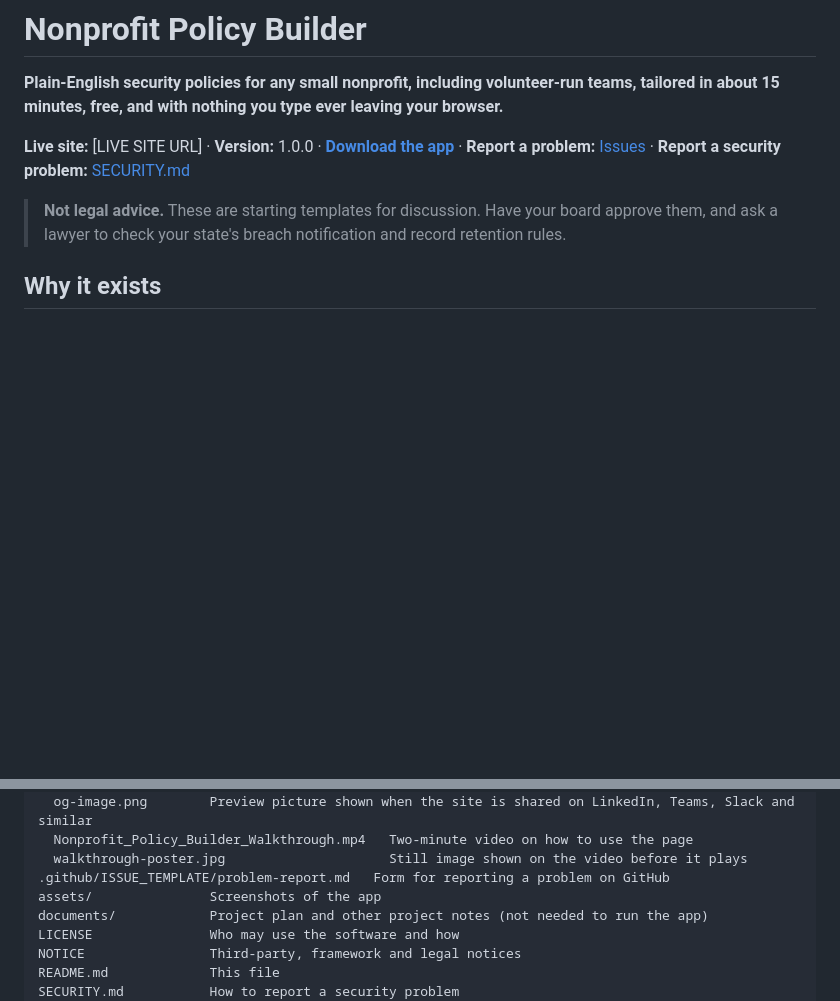
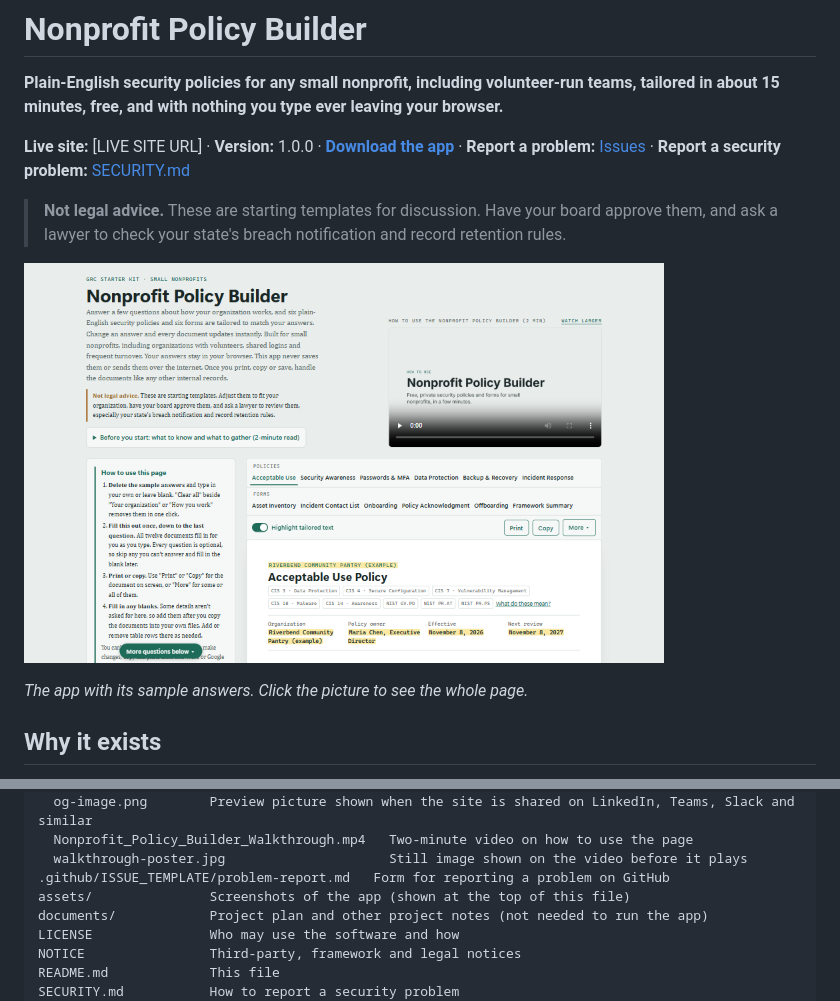
Before and after one commit to SBecraft/nonprofit-policy-builder, a Markdown page: README.md, 2 parts joined by grey strips. Rendered like a GitHub page; pictures changed too: assets/app-preview.png (added); blank space fills up the shorter version.

Commit message:
Update the license and add app screenshots
Co-Authored-By: Claude Opus 5.5 <noreply@anthropic.com>

```diff
--- a/README.md
+++ b/README.md
@@ -5,6 +5,10 @@
 **Live site:** [LIVE SITE URL] · **Version:** 1.0.0 · **[Download the app](#download-the-app)** · **Report a problem:** [Issues](../../issues) · **Report a security problem:** [SECURITY.md](SECURITY.md)
 
 > **Not legal advice.** These are starting templates for discussion. Have your board approve them, and ask a lawyer to check your state's breach notification and record retention rules.
+
+<a href="assets/app-full-page.png"><img src="assets/app-preview.png" width="640" alt="The Nonprofit Policy Builder: the questionnaire on the left, the walkthrough video at the top right, and the tailored Acceptable Use Policy with its tailored text highlighted"></a>
+
+*The app with its sample answers. Click the picture to see the whole page.*
 
 ## Why it exists
 
@@ -157,7 +161,7 @@ app/                  Everything the live site needs. Deploy this folder only.
   Nonprofit_Policy_Builder_Walkthrough.mp4   Two-minute video on how to use the page
   walkthrough-poster.jpg                     Still image shown on the video before it plays
 .github/ISSUE_TEMPLATE/problem-report.md   Form for reporting a problem on GitHub
-assets/               Screenshots of the app
+assets/               Screenshots of the app (shown at the top of this file)
 documents/            Project plan and other project notes (not needed to run the app)
 LICENSE               Who may use the software and how
 NOTICE                Third-party, framework and legal notices
```
Also changed, not shown: assets/app-full-page.png (added).
